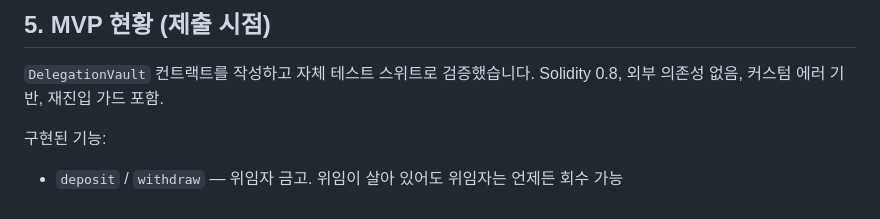
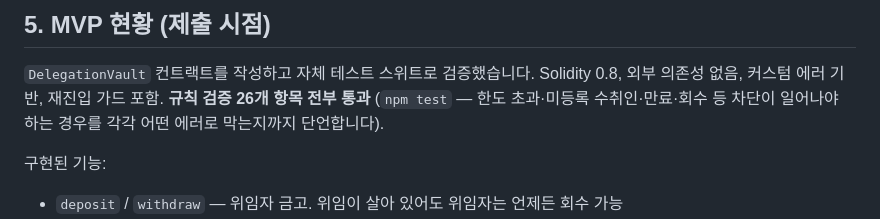
Before and after one commit to koobo7/upbit-giwa, a Markdown page: APPLICATION_KO.md, the part around the change. Drawn GitHub-style.

```diff
--- a/APPLICATION_KO.md
+++ b/APPLICATION_KO.md
@@ -91,6 +91,8 @@ AI 에이전트가 예약·구독·API 크레딧 충전 같은 일을 대신 처
 
 `DelegationVault` 컨트랙트를 작성하고 자체 테스트 스위트로 검증했습니다.
 Solidity 0.8, 외부 의존성 없음, 커스텀 에러 기반, 재진입 가드 포함.
+**규칙 검증 26개 항목 전부 통과** (`npm test` — 한도 초과·미등록 수취인·만료·회수 등
+차단이 일어나야 하는 경우를 각각 어떤 에러로 막는지까지 단언합니다).
 
 구현된 기능:
 
```
Also changed, not shown: CLAUDE.md (+31 -16 lines).
